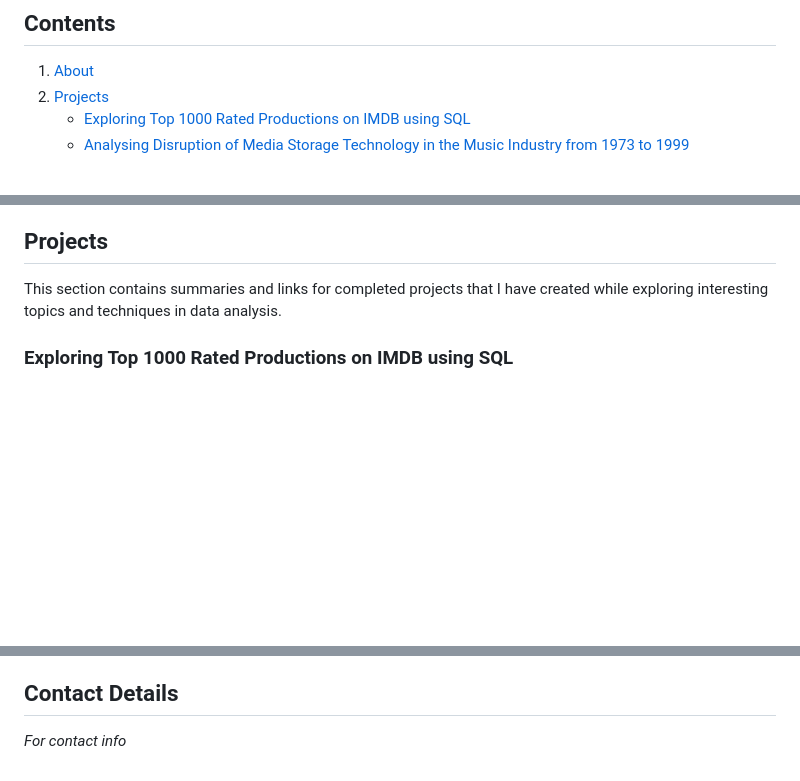
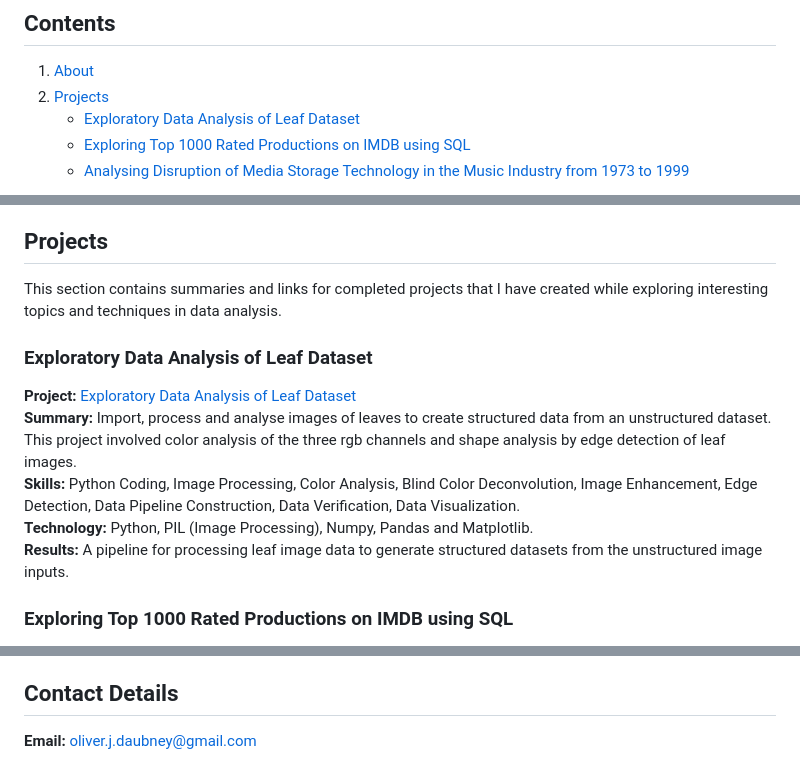
Before and after one commit to OliverDaubney/data_analysis_portfolio, a Markdown page: README.md, 3 parts joined by grey strips. Drawn GitHub-style; blank space fills up the shorter version.

Commit message:
Updated readme with EDA of Leaf Dataset.

```diff
--- a/README.md
+++ b/README.md
@@ -11,6 +11,7 @@ Hi there! My name is Oliver and I have a Master of Chemistry (MChem) degree from
 ## Contents
 1. [About](#About)
 2. [Projects](#Projects)
+   - [Exploratory Data Analysis of Leaf Dataset](#Exploratory-Data-Analysis-of-Leaf-Dataset)
    - [Exploring Top 1000 Rated Productions on IMDB using SQL](#Exploring-Top-1000-Rated-Productions-on-IMDB-using-SQL)
    - [Analysing Disruption of Media Storage Technology in the Music Industry from 1973 to 1999](#Analysing-Disruption-of-Media-Storage-Technology-in-the-Music-Industry-from-1973-to-1999)
 <!--3. [Education](#Education)-->
@@ -25,6 +26,13 @@ Hi there! My name is Oliver and I have a Master of Chemistry (MChem) degree from
 
 ## Projects
 This section contains summaries and links for completed projects that I have created while exploring interesting topics and techniques in data analysis.
+
+### Exploratory Data Analysis of Leaf Dataset
+**Project:** [Exploratory Data Analysis of Leaf Dataset](https://github.com/OliverDaubney/data_analysis_portfolio/blob/main/data_analysis_projects/eda_leaf_dataset/eda_leaf_dataset.ipynb)
+**Summary:** Import, process and analyse images of leaves to create structured data from an unstructured dataset. This project involved color analysis of the three rgb channels and shape analysis by edge detection of leaf images.
+**Skills:** Python Coding, Image Processing, Color Analysis, Blind Color Deconvolution, Image Enhancement, Edge Detection, Data Pipeline Construction, Data Verification, Data Visualization.
+**Technology:** Python, PIL (Image Processing), Numpy, Pandas and Matplotlib.
+**Results:** A pipeline for processing leaf image data to generate structured datasets from the unstructured image inputs.
 
 ### Exploring Top 1000 Rated Productions on IMDB using SQL
 **Project:** [Convert CSV to SQL Database](https://github.com/OliverDaubney/data_analysis_portfolio/blob/main/data_analysis_projects/sql_movies_analysis/movies_db_construction.ipynb), [Cleaning Data with SQL](https://github.com/OliverDaubney/data_analysis_portfolio/blob/main/data_analysis_projects/sql_movies_analysis/movies_db_cleaning.ipynb), [Data Analysis with SQL](https://github.com/OliverDaubney/data_analysis_portfolio/blob/main/data_analysis_projects/sql_movies_analysis/movies_db_analysis.ipynb)
@@ -70,4 +78,4 @@ This section contains summaries and links for completed projects that I have cre
 
 
 ## Contact Details
-*For contact info*
+**Email:** oliver.j.daubney@gmail.com
```
